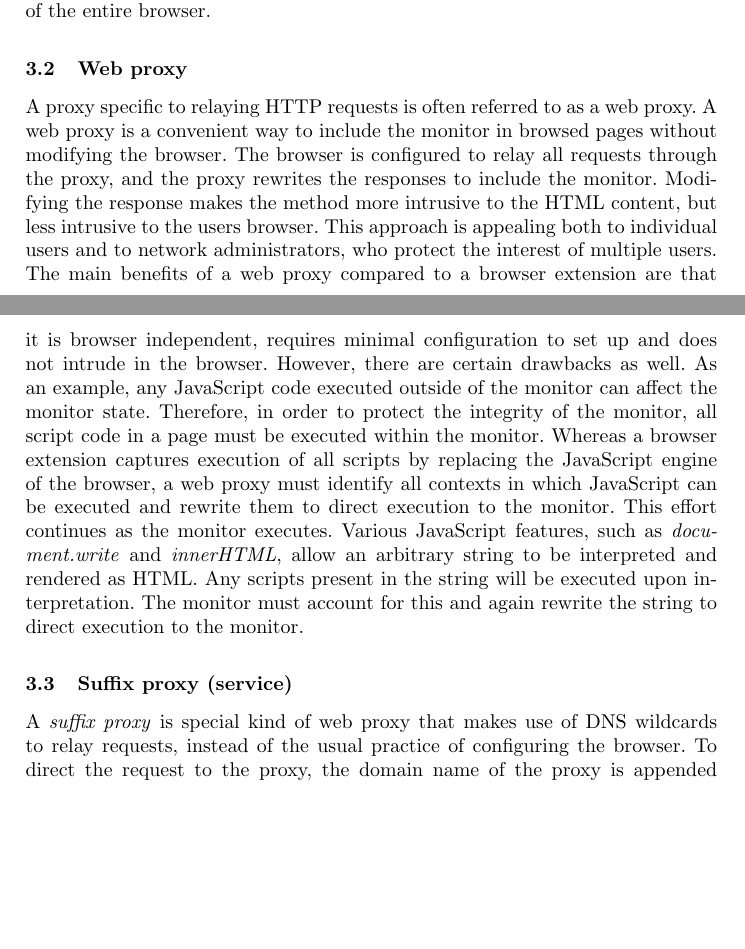
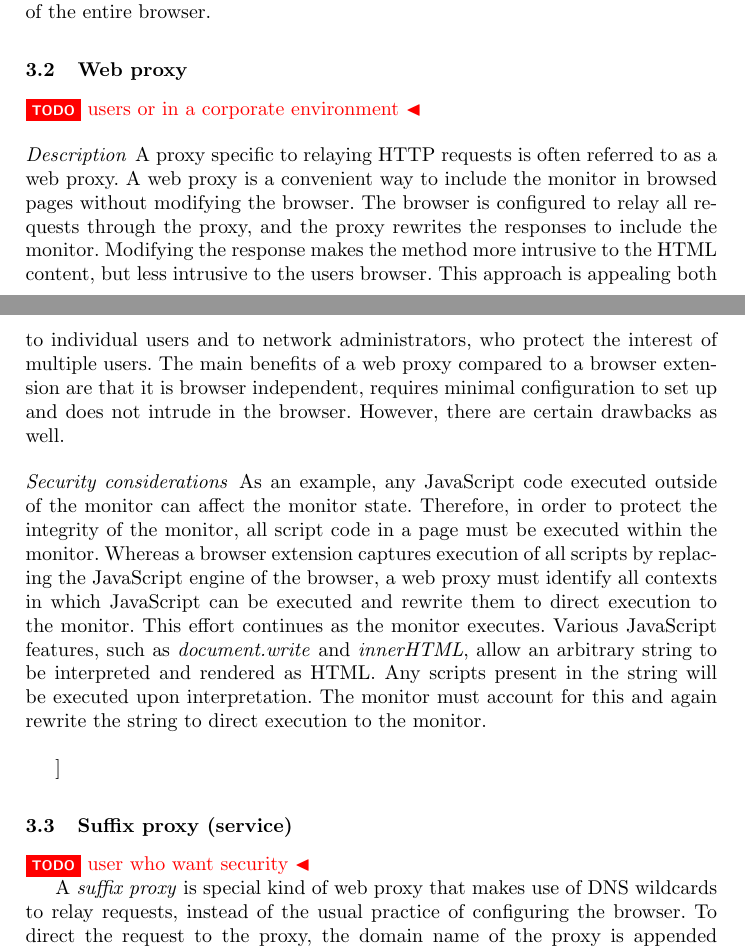
Before and after one commit to internot/monitor-distribution, a LaTeX paper (main.tex): two parts of pages 2 and 3 of 9, joined at a grey line, cut so that both start at the same text, the shorter picture padded with empty space. Compiled offline with pdfLaTeX.

Commit message:
Minor edits

```diff
--- a/main.tex
+++ b/main.tex
@@ -161,6 +161,9 @@ jeopardize the integrity of the entire browser.
 %\item- General, every browsed page
 %\end{itemize}
 
+\todo{users or in a corporate environment}
+
+\paragraph{Description}
 A proxy specific to relaying HTTP requests is often referred to as a web proxy.
 A web proxy is a convenient way to include the monitor in browsed pages without
 modifying the browser. The browser is configured to relay
@@ -173,7 +176,7 @@ a web proxy compared to a browser extension are that it is browser independent,
 minimal configuration to set up and does not intrude in the browser. However, there
 are certain drawbacks as well.
 %
-As an example, any JavaScript code executed outside of the monitor can affect
+\paragraph{Security considerations}As an example, any JavaScript code executed outside of the monitor can affect
 the monitor state. Therefore, in order to protect the integrity of the monitor, all
 script code in a page must be executed within the monitor. Whereas a
 browser extension captures execution of all scripts by replacing the JavaScript
@@ -189,7 +192,7 @@ interpreted and rendered as HTML. Any scripts present in the string will be
 executed upon interpretation. The monitor must account for this and again rewrite
 the string to direct execution to the monitor.
 
-
+\paragraph
 
 \subsection{Suffix proxy (service)}
 %\todo{Jonas: Just found out that the "service" we developed is actually a suffix proxy, which actually could have been implemented in a simpler way using .htaccess request rewriting. Also found a way to redirect all ports to a single port using iptables. Perfect solution.}
@@ -207,6 +210,7 @@ the string to direct execution to the monitor.
 %\item Less general, only browsed pages
 %\end{itemize}
 
+\todo{user who want security}
 
 A \emph{suffix proxy} is special kind of web proxy that makes use of DNS wildcards to
 relay requests, instead of the usual practice of configuring the browser.
```
Also changed, not shown: main.tex (2 more changed lines).
